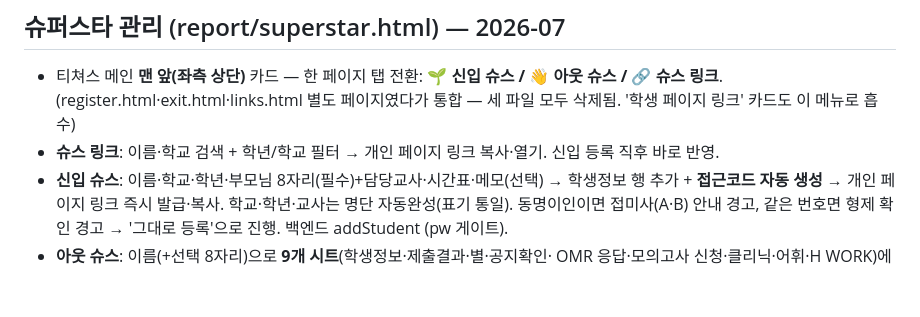
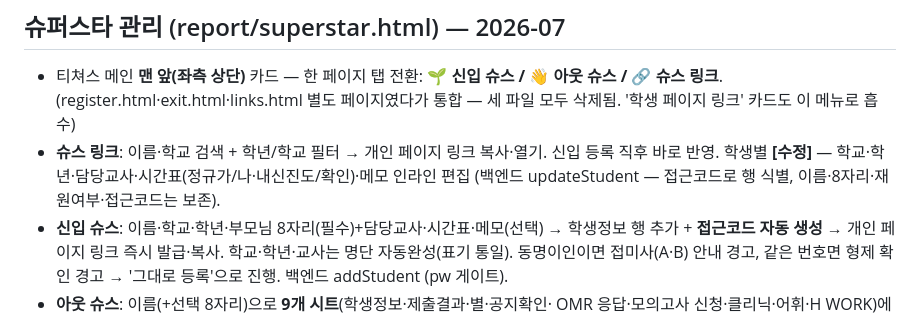
Before and after one commit to coke4497-sys/shueguk-hub, a Markdown page: 작업계획-공지시스템.md, the part around the change. Rendered like a GitHub page; blank space fills up the shorter version.

Commit message:
메모: 슈스 링크 탭 수정 기능 기록 (#60)
Claude-Session: https://claude.ai/code/session_01D6Ls1Mc1PemBF1wJ6vmPKZ

Co-authored-by: Claude <noreply@anthropic.com>

```diff
--- a/작업계획-공지시스템.md
+++ b/작업계획-공지시스템.md
@@ -216,6 +216,8 @@
   (register.html·exit.html·links.html 별도 페이지였다가 통합 — 세 파일 모두 삭제됨.
   '학생 페이지 링크' 카드도 이 메뉴로 흡수)
 - **슈스 링크**: 이름·학교 검색 + 학년/학교 필터 → 개인 페이지 링크 복사·열기. 신입 등록 직후 바로 반영.
+  학생별 **[수정]** — 학교·학년·담당교사·시간표(정규가/나·내신진도/확인)·메모 인라인 편집
+  (백엔드 updateStudent — 접근코드로 행 식별, 이름·8자리·재원여부·접근코드는 보존).
 - **신입 슈스**: 이름·학교·학년·부모님 8자리(필수)+담당교사·시간표·메모(선택) →
   학생정보 행 추가 + **접근코드 자동 생성** → 개인 페이지 링크 즉시 발급·복사.
   학교·학년·교사는 명단 자동완성(표기 통일). 동명이인이면 접미사(A·B) 안내 경고,
```
